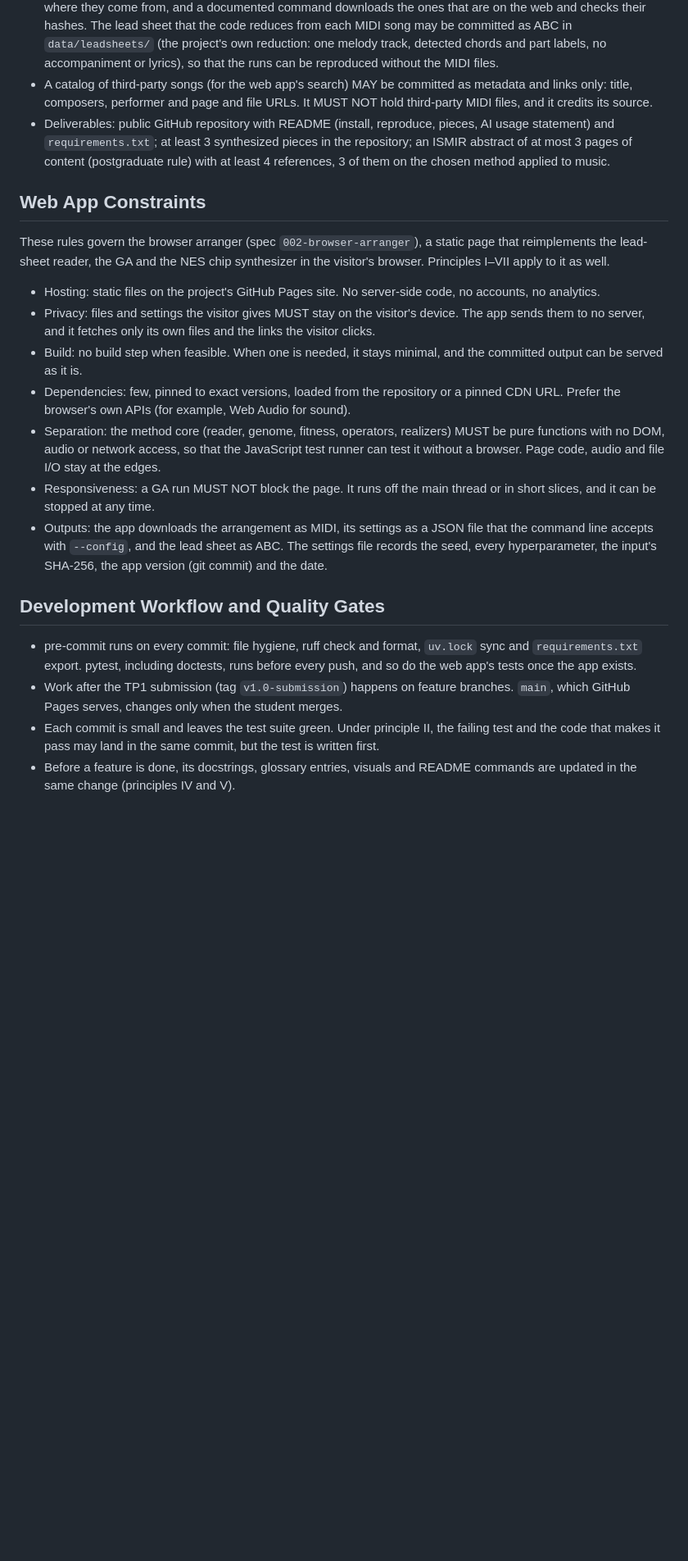
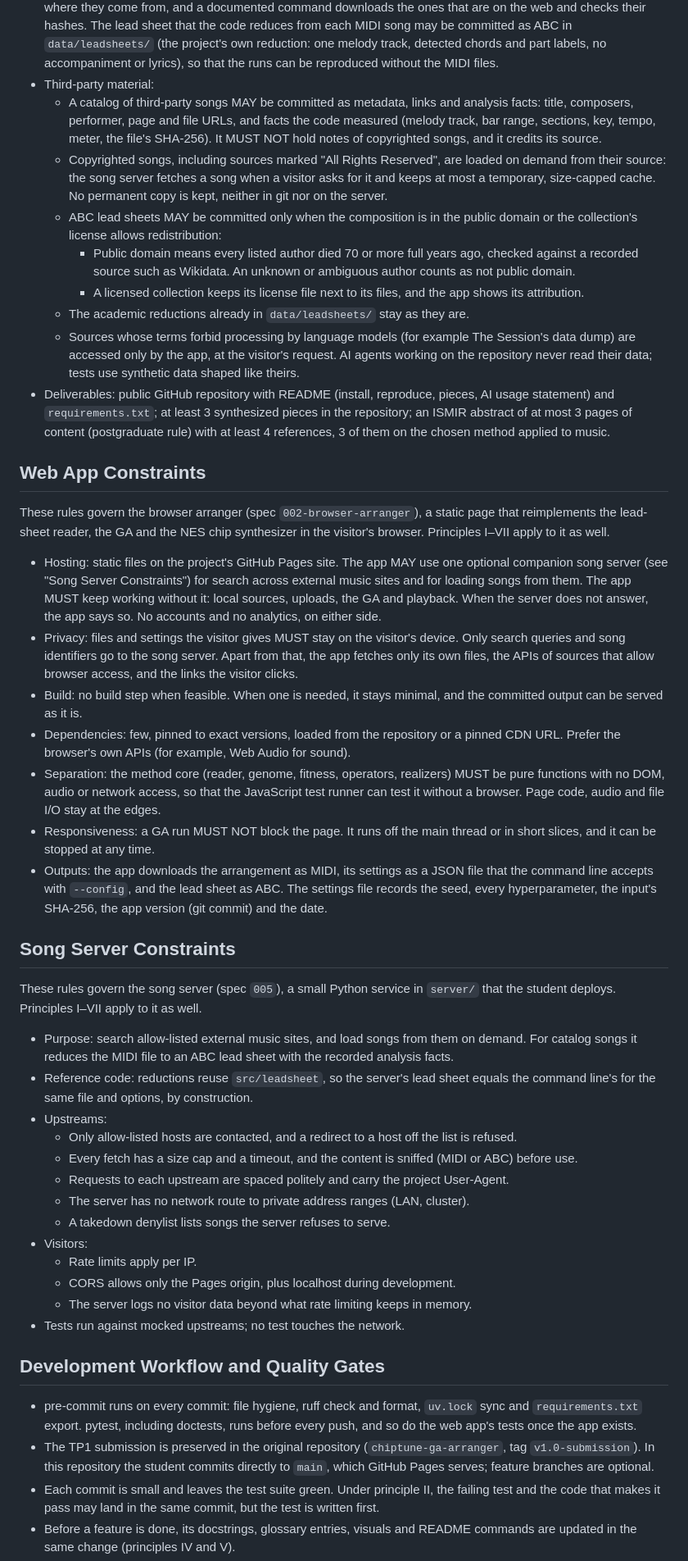
Before and after one commit to GiowGiow/nes-genetic-arranger, a Markdown page: .specify/memory/constitution.md, the part around one of its changes. Shown at 82% size. Rendered like a GitHub page; blank space fills up the shorter version.

Commit message:
Constitution 2.0.0: an optional song server, and rules for third-party material
The app may use one companion server for search across external music
sites and on-demand loading; it must keep working without it. Copyrighted
songs load on demand with at most a temporary cache, never a permanent
copy; ABC lead sheets are committed only for public-domain compositions
or licensed collections. Commits go directly to main in this repository.

Co-Authored-By: Claude <noreply@anthropic.com>

```diff
--- a/.specify/memory/constitution.md
+++ b/.specify/memory/constitution.md
@@ -176,9 +179,26 @@ Rationale: a small, direct codebase is easier to test, explain and grade.
   reduces from each MIDI song may be committed as ABC in `data/leadsheets/` (the project's own
   reduction: one melody track, detected chords and part labels, no accompaniment or lyrics), so
   that the runs can be reproduced without the MIDI files.
-- A catalog of third-party songs (for the web app's search) MAY be committed as metadata and
-  links only: title, composers, performer and page and file URLs. It MUST NOT hold third-party
-  MIDI files, and it credits its source.
+- Third-party material:
+  - A catalog of third-party songs MAY be committed as metadata, links and analysis facts:
+    title, composers, performer, page and file URLs, and facts the code measured (melody
+    track, bar range, sections, key, tempo, meter, the file's SHA-256). It MUST NOT hold notes
+    of copyrighted songs, and it credits its source.
+  - Copyrighted songs, including sources marked "All Rights Reserved", are loaded on demand
+    from their source: the song server fetches a song when a visitor asks for it and keeps at
+    most a temporary, size-capped cache. No permanent copy is kept, neither in git nor on the
+    server.
+  - ABC lead sheets MAY be committed only when the composition is in the public domain or the
+    collection's license allows redistribution:
+    - Public domain means every listed author died 70 or more full years ago, checked against a
+      recorded source such as Wikidata. An unknown or ambiguous author counts as not public
+      domain.
+    - A licensed collection keeps its license file next to its files, and the app shows its
+      attribution.
+  - The academic reductions already in `data/leadsheets/` stay as they are.
+  - Sources whose terms forbid processing by language models (for example The Session's data
+    dump) are accessed only by the app, at the visitor's request. AI agents working on the
+    repository never read their data; tests use synthetic data shaped like theirs.
 - Deliverables: public GitHub repository with README (install, reproduce, pieces, AI usage
   statement) and `requirements.txt`; at least 3 synthesized pieces in the repository; an ISMIR
   abstract of at most 3 pages of content (postgraduate rule) with at least 4 references, 3 of
@@ -190,10 +210,14 @@ These rules govern the browser arranger (spec `002-browser-arranger`), a static
 reimplements the lead-sheet reader, the GA and the NES chip synthesizer in the visitor's browser.
 Principles I–VII apply to it as well.
 
-- Hosting: static files on the project's GitHub Pages site. No server-side code, no accounts,
-  no analytics.
-- Privacy: files and settings the visitor gives MUST stay on the visitor's device. The app sends
-  them to no server, and it fetches only its own files and the links the visitor clicks.
+- Hosting: static files on the project's GitHub Pages site. The app MAY use one optional
+  companion song server (see "Song Server Constraints") for search across external music sites
+  and for loading songs from them. The app MUST keep working without it: local sources,
+  uploads, the GA and playback. When the server does not answer, the app says so. No accounts
+  and no analytics, on either side.
+- Privacy: files and settings the visitor gives MUST stay on the visitor's device. Only search
+  queries and song identifiers go to the song server. Apart from that, the app fetches only its
+  own files, the APIs of sources that allow browser access, and the links the visitor clicks.
 - Build: no build step when feasible. When one is needed, it stays minimal, and the committed
   output can be served as it is.
 - Dependencies: few, pinned to exact versions, loaded from the repository or a pinned CDN URL.
@@ -207,13 +231,36 @@ Principles I–VII apply to it as well.
   command line accepts with `--config`, and the lead sheet as ABC. The settings file records the
   seed, every hyperparameter, the input's SHA-256, the app version (git commit) and the date.
 
+## Song Server Constraints
+
+These rules govern the song server (spec `005`), a small Python service in `server/` that the
+student deploys. Principles I–VII apply to it as well.
+
+- Purpose: search allow-listed external music sites, and load songs from them on demand. For
+  catalog songs it reduces the MIDI file to an ABC lead sheet with the recorded analysis facts.
+- Reference code: reductions reuse `src/leadsheet`, so the server's lead sheet equals the
+  command line's for the same file and options, by construction.
+- Upstreams:
+  - Only allow-listed hosts are contacted, and a redirect to a host off the list is refused.
+  - Every fetch has a size cap and a timeout, and the content is sniffed (MIDI or ABC) before
+    use.
+  - Requests to each upstream are spaced politely and carry the project User-Agent.
+  - The server has no network route to private address ranges (LAN, cluster).
+  - A takedown denylist lists songs the server refuses to serve.
+- Visitors:
+  - Rate limits apply per IP.
+  - CORS allows only the Pages origin, plus localhost during development.
+  - The server logs no visitor data beyond what rate limiting keeps in memory.
+- Tests run against mocked upstreams; no test touches the network.
+
 ## Development Workflow and Quality Gates
 
 - pre-commit runs on every commit: file hygiene, ruff check and format, `uv.lock` sync and
   `requirements.txt` export. pytest, including doctests, runs before every push, and so do the
   web app's tests once the app exists.
-- Work after the TP1 submission (tag `v1.0-submission`) happens on feature branches. `main`,
-  which GitHub Pages serves, changes only when the student merges.
+- The TP1 submission is preserved in the original repository (`chiptune-ga-arranger`, tag
+  `v1.0-submission`). In this repository the student commits directly to `main`, which GitHub
+  Pages serves; feature branches are optional.
 - Each commit is small and leaves the test suite green. Under principle II, the failing test
   and the code that makes it pass may land in the same commit, but the test is written first.
 - Before a feature is done, its docstrings, glossary entries, visuals and README commands are
```
Also changed, not shown: other parts of .specify/memory/constitution.md (+9 -6 lines).
